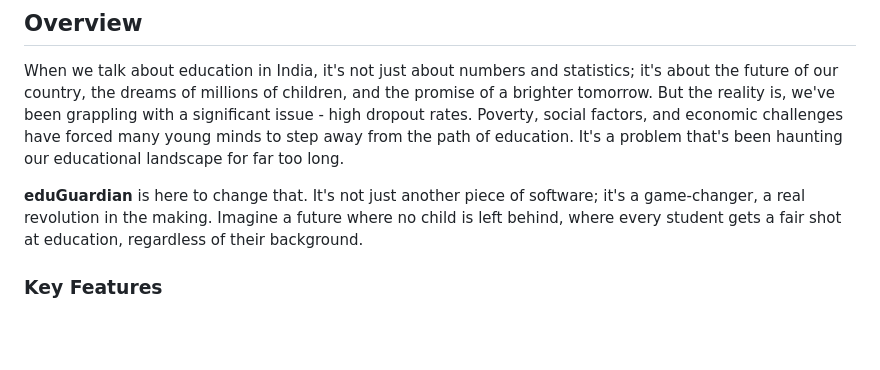
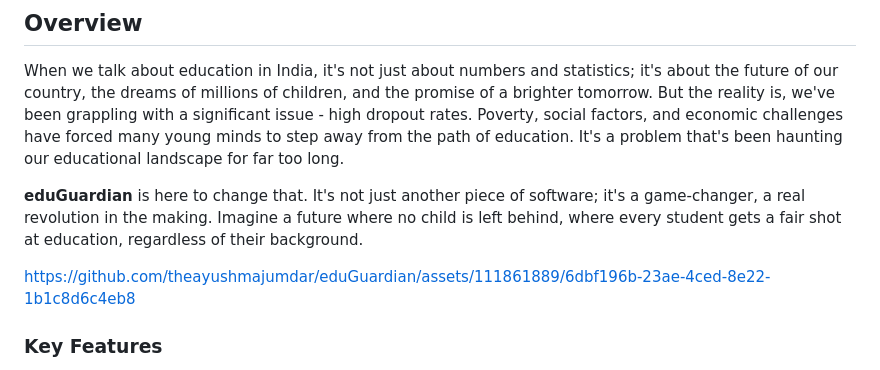
Before and after one commit to somritdasgupta/eduGuardian, a Markdown page: README.md, the part around the change. Drawn GitHub-style; blank space fills up the shorter version.

Commit message:
Updated README.md
attached video explanation for the viewers

```diff
--- a/README.md
+++ b/README.md
@@ -7,6 +7,9 @@
 When we talk about education in India, it's not just about numbers and statistics; it's about the future of our country, the dreams of millions of children, and the promise of a brighter tomorrow. But the reality is, we've been grappling with a significant issue - high dropout rates. Poverty, social factors, and economic challenges have forced many young minds to step away from the path of education. It's a problem that's been haunting our educational landscape for far too long.
 
 **eduGuardian** is here to change that. It's not just another piece of software; it's a game-changer, a real revolution in the making. Imagine a future where no child is left behind, where every student gets a fair shot at education, regardless of their background.
+
+
+https://github.com/theayushmajumdar/eduGuardian/assets/111861889/6dbf196b-23ae-4ced-8e22-1b1c8d6c4eb8
 
 ### Key Features
 
```
